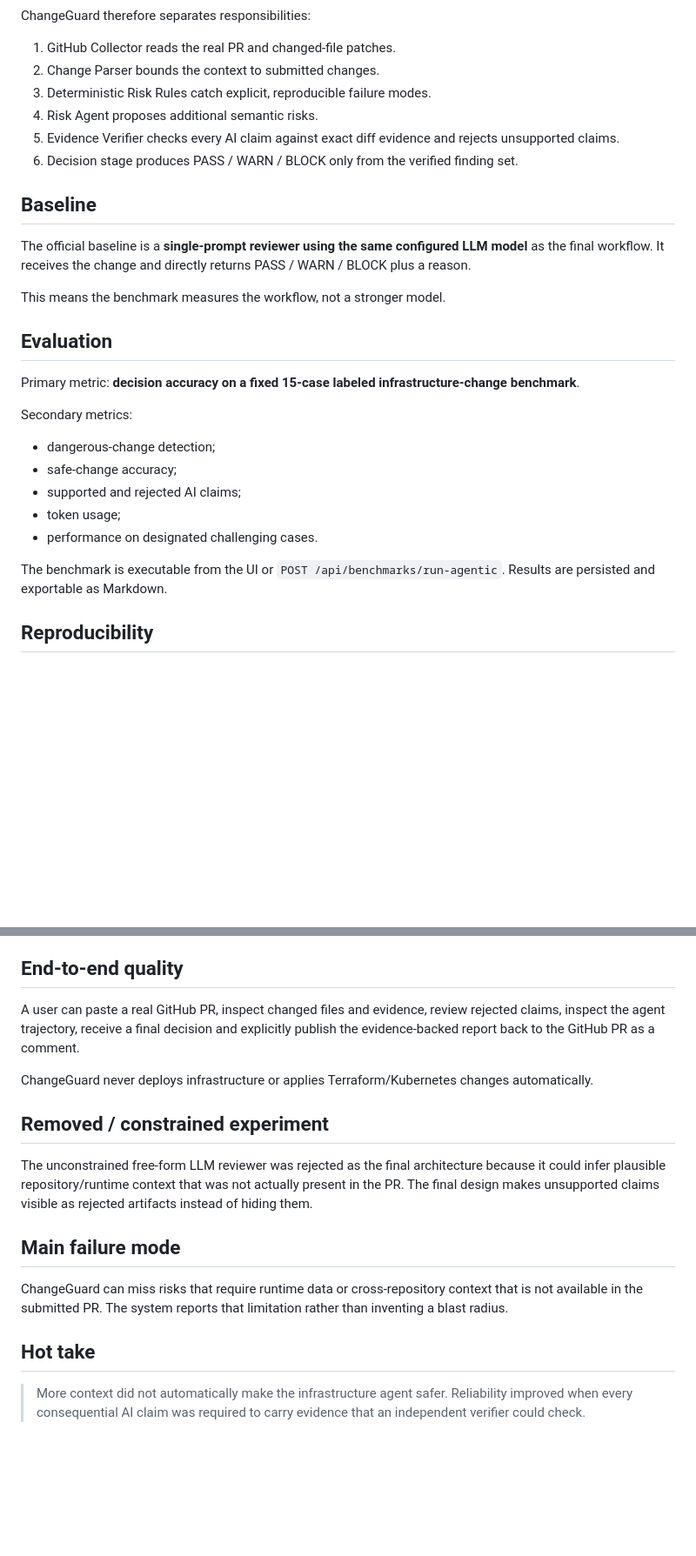
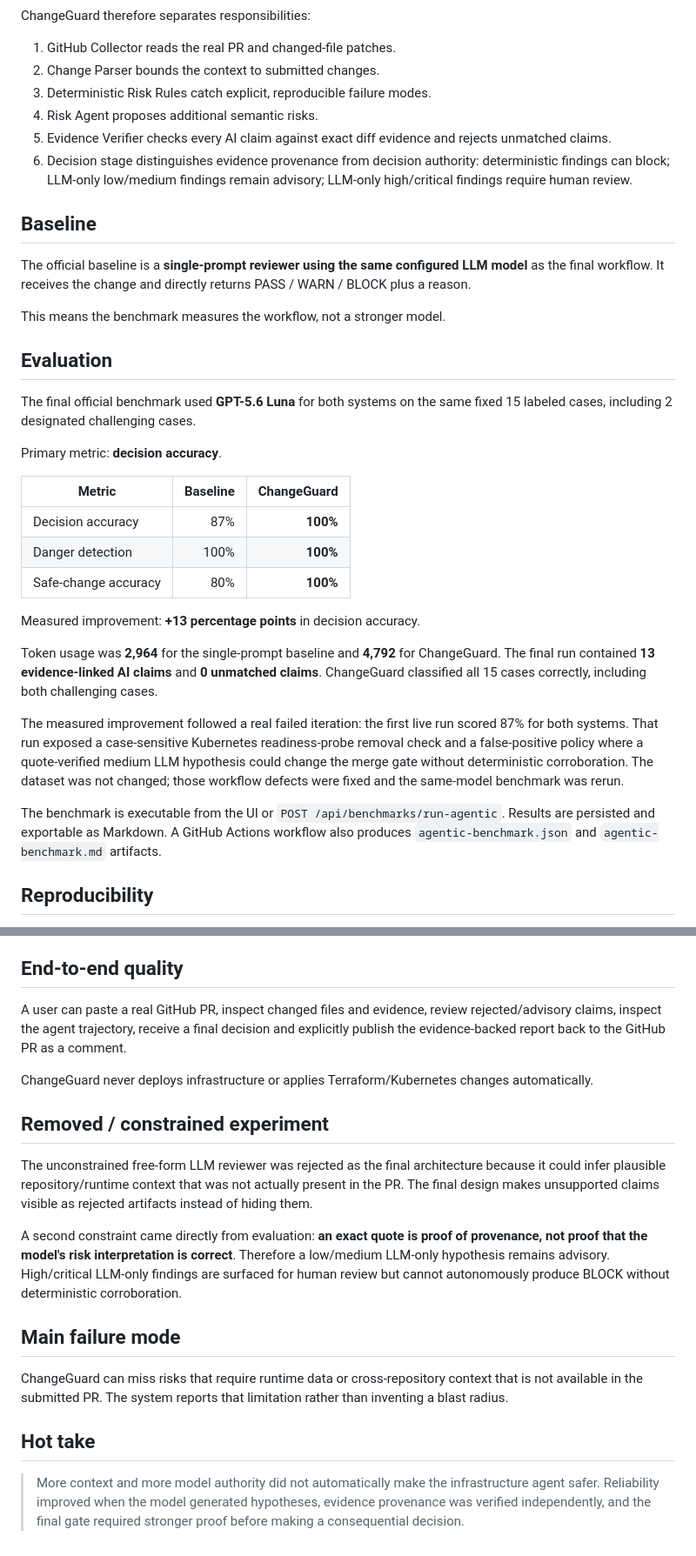
Before and after one commit to EritikWoW/ChangeGuard, a Markdown page: docs/HACKATHON_SUBMISSION.md, 2 parts joined by grey strips. Shown at 87% size. Drawn GitHub-style; blank space fills up the shorter version.

Commit message:
docs: add final hackathon benchmark results

```diff
--- a/docs/HACKATHON_SUBMISSION.md
+++ b/docs/HACKATHON_SUBMISSION.md
@@ -22,8 +22,8 @@ ChangeGuard therefore separates responsibilities:
 2. Change Parser bounds the context to submitted changes.
 3. Deterministic Risk Rules catch explicit, reproducible failure modes.
 4. Risk Agent proposes additional semantic risks.
-5. Evidence Verifier checks every AI claim against exact diff evidence and rejects unsupported claims.
-6. Decision stage produces PASS / WARN / BLOCK only from the verified finding set.
+5. Evidence Verifier checks every AI claim against exact diff evidence and rejects unmatched claims.
+6. Decision stage distinguishes evidence provenance from decision authority: deterministic findings can block; LLM-only low/medium findings remain advisory; LLM-only high/critical findings require human review.
 
 ## Baseline
 
@@ -33,16 +33,23 @@ This means the benchmark measures the workflow, not a stronger model.
 
 ## Evaluation
 
-Primary metric: **decision accuracy on a fixed 15-case labeled infrastructure-change benchmark**.
+The final official benchmark used **GPT-5.6 Luna** for both systems on the same fixed 15 labeled cases, including 2 designated challenging cases.
 
-Secondary metrics:
-- dangerous-change detection;
-- safe-change accuracy;
-- supported and rejected AI claims;
-- token usage;
-- performance on designated challenging cases.
+Primary metric: **decision accuracy**.
 
-The benchmark is executable from the UI or `POST /api/benchmarks/run-agentic`. Results are persisted and exportable as Markdown.
+| Metric | Baseline | ChangeGuard |
+|---|---:|---:|
+| Decision accuracy | 87% | **100%** |
+| Danger detection | 100% | **100%** |
+| Safe-change accuracy | 80% | **100%** |
+
+Measured improvement: **+13 percentage points** in decision accuracy.
+
+Token usage was **2,964** for the single-prompt baseline and **4,792** for ChangeGuard. The final run contained **13 evidence-linked AI claims** and **0 unmatched claims**. ChangeGuard classified all 15 cases correctly, including both challenging cases.
+
+The measured improvement followed a real failed iteration: the first live run scored 87% for both systems. That run exposed a case-sensitive Kubernetes readiness-probe removal check and a false-positive policy where a quote-verified medium LLM hypothesis could change the merge gate without deterministic corroboration. The dataset was not changed; those workflow defects were fixed and the same-model benchmark was rerun.
+
+The benchmark is executable from the UI or `POST /api/benchmarks/run-agentic`. Results are persisted and exportable as Markdown. A GitHub Actions workflow also produces `agentic-benchmark.json` and `agentic-benchmark.md` artifacts.
 
 ## Reproducibility
 
@@ -56,7 +63,7 @@ Stored runs can export their trajectory, claims and evidence as JSON. Reports an
 
 ## End-to-end quality
 
-A user can paste a real GitHub PR, inspect changed files and evidence, review rejected claims, inspect the agent trajectory, receive a final decision and explicitly publish the evidence-backed report back to the GitHub PR as a comment.
+A user can paste a real GitHub PR, inspect changed files and evidence, review rejected/advisory claims, inspect the agent trajectory, receive a final decision and explicitly publish the evidence-backed report back to the GitHub PR as a comment.
 
 ChangeGuard never deploys infrastructure or applies Terraform/Kubernetes changes automatically.
 
@@ -64,10 +71,12 @@ ChangeGuard never deploys infrastructure or applies Terraform/Kubernetes changes
 
 The unconstrained free-form LLM reviewer was rejected as the final architecture because it could infer plausible repository/runtime context that was not actually present in the PR. The final design makes unsupported claims visible as rejected artifacts instead of hiding them.
 
+A second constraint came directly from evaluation: **an exact quote is proof of provenance, not proof that the model's risk interpretation is correct**. Therefore a low/medium LLM-only hypothesis remains advisory. High/critical LLM-only findings are surfaced for human review but cannot autonomously produce BLOCK without deterministic corroboration.
+
 ## Main failure mode
 
 ChangeGuard can miss risks that require runtime data or cross-repository context that is not available in the submitted PR. The system reports that limitation rather than inventing a blast radius.
 
 ## Hot take
 
-> More context did not automatically make the infrastructure agent safer. Reliability improved when every consequential AI claim was required to carry evidence that an independent verifier could check.
+> More context and more model authority did not automatically make the infrastructure agent safer. Reliability improved when the model generated hypotheses, evidence provenance was verified independently, and the final gate required stronger proof before making a consequential decision.
```
